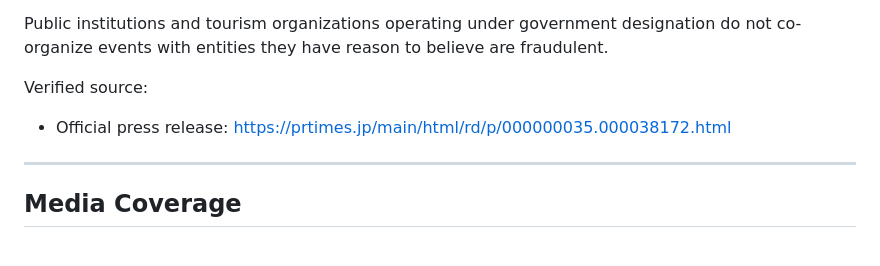
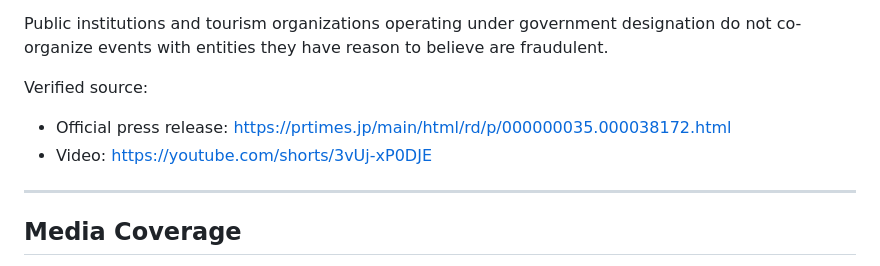
Before and after one commit to NoNPCSociety/nonpcsociety.github.io, a Markdown page: docs/marumarunft-record.md, the part around the change. Rendered like a GitHub page.

```diff
--- a/docs/marumarunft-record.md
+++ b/docs/marumarunft-record.md
@@ -64,6 +64,7 @@ Public institutions and tourism organizations operating under government designa
 Verified source:
 
 - Official press release: https://prtimes.jp/main/html/rd/p/000000035.000038172.html
+- Video: https://youtube.com/shorts/3vUj-xP0DJE
 
 ---
 
```
